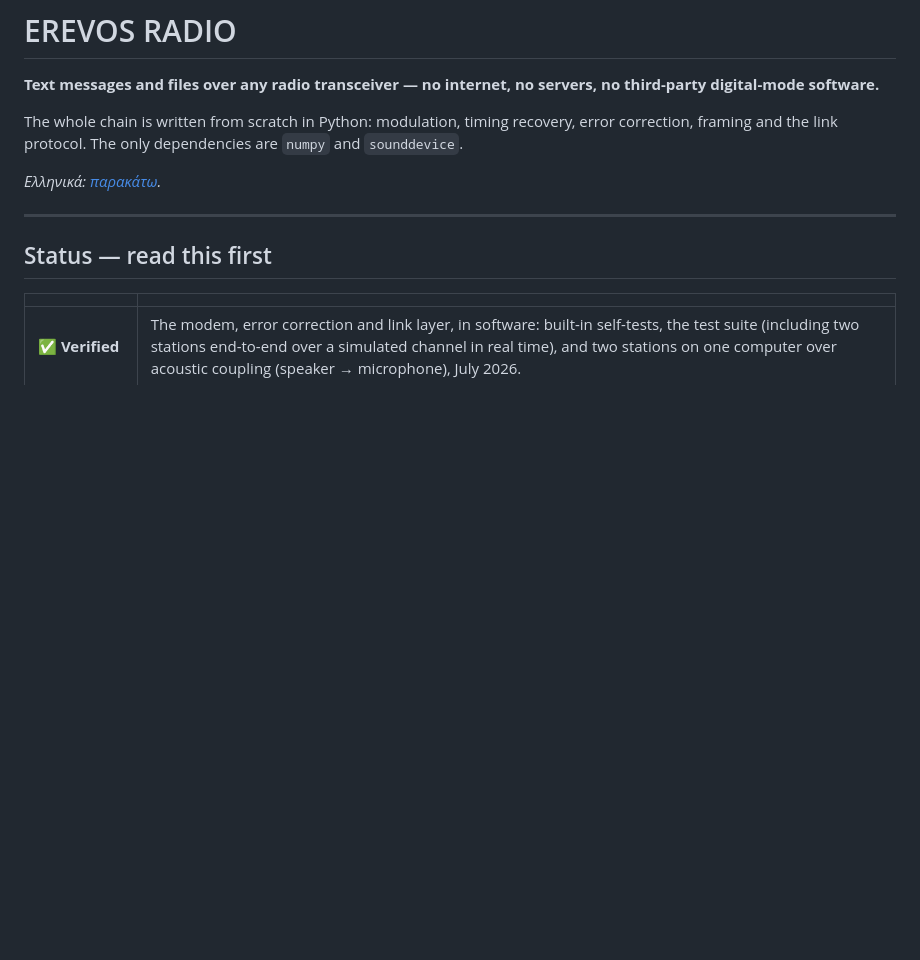
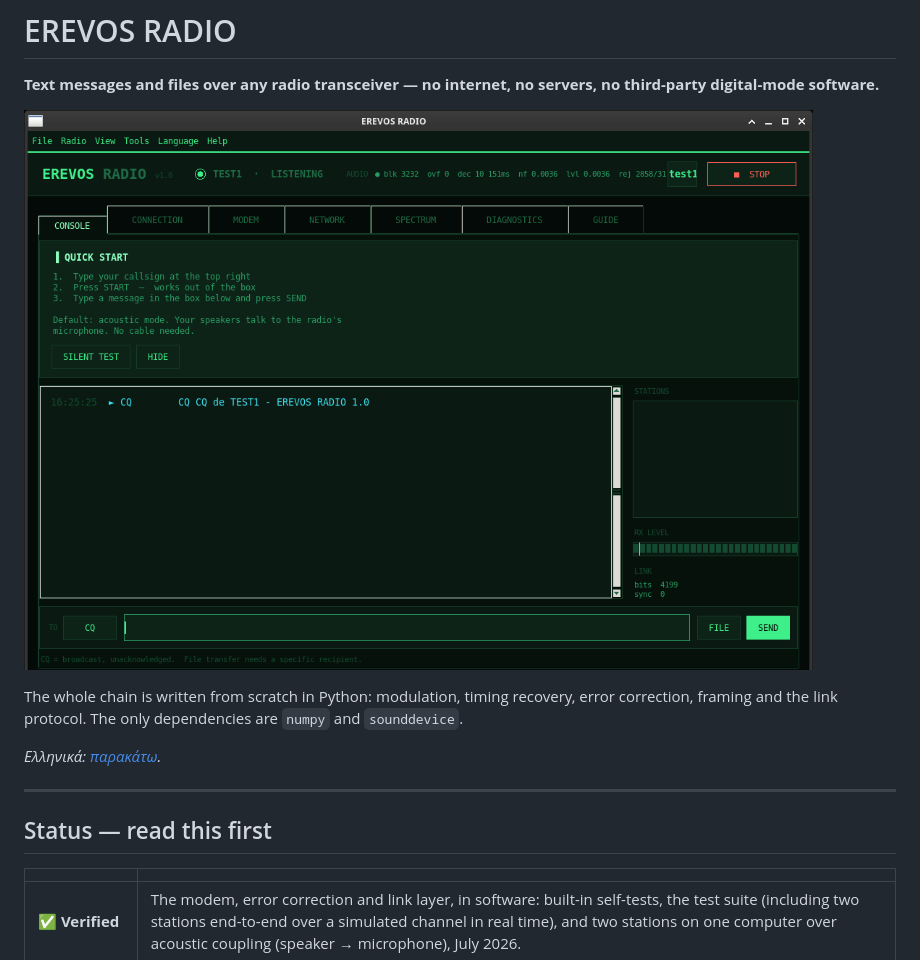
Before and after one commit to Steffskg/erevos-radio, a Markdown page: README.md, the part around the change. Rendered like a GitHub page; pictures changed too: docs/screenshot.png (added); blank space fills up the shorter version.

```diff
--- a/README.md
+++ b/README.md
@@ -2,6 +2,8 @@
 
 **Text messages and files over any radio transceiver — no internet, no
 servers, no third-party digital-mode software.**
+
+![EREVOS RADIO console](docs/screenshot.png)
 
 The whole chain is written from scratch in Python: modulation, timing
 recovery, error correction, framing and the link protocol. The only
```
Also changed, not shown: 1 other file.
